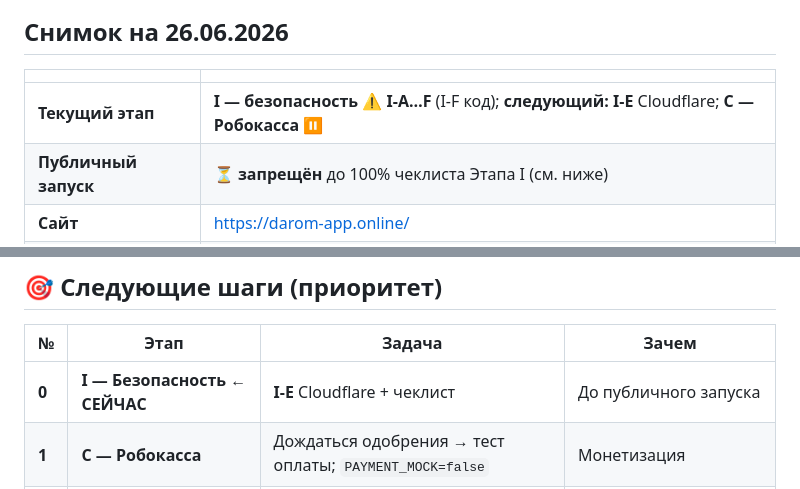
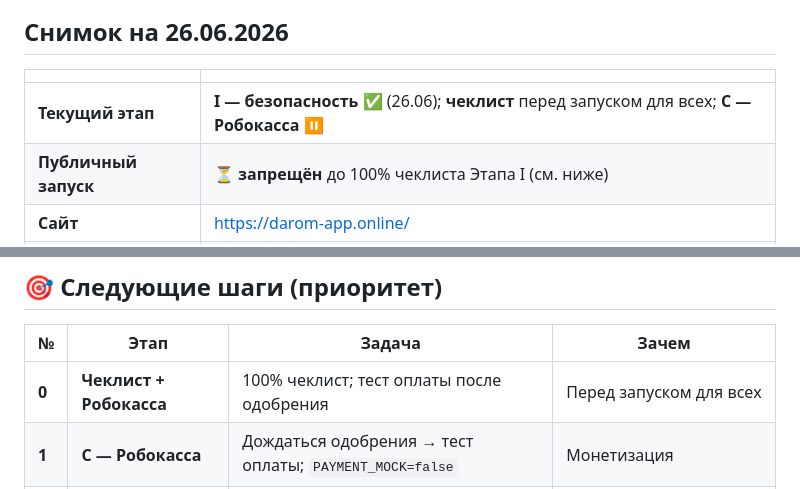
Before and after one commit to egurchenkovwallstreet-sys/darom_app, a Markdown page: docs/PROGRESS.md, 2 parts joined by grey strips. GitHub-like rendering.

```diff
--- a/docs/PROGRESS.md
+++ b/docs/PROGRESS.md
@@ -10,7 +10,7 @@
 
 | | |
 |---|---|
-| **Текущий этап** | **I — безопасность** ⚠️ **I-A…F** (I-F код); **следующий: I-E** Cloudflare; **C — Робокасса** ⏸ |
+| **Текущий этап** | **I — безопасность ✅** (26.06); **чеклист** перед запуском для всех; **C — Робокасса** ⏸ |
 | **Публичный запуск** | ⏳ **запрещён** до 100% чеклиста Этапа I (см. ниже) |
 | **Сайт** | https://darom-app.online/ |
 | **API** | https://darom-app.online/api/health |
@@ -130,7 +130,7 @@
 
 | № | Этап | Задача | Зачем |
 |---|------|--------|-------|
-| **0** | **I — Безопасность** ← **СЕЙЧАС** | **I-E** Cloudflare + чеклист | До публичного запуска |
+| **0** | **Чеклист + Робокасса** | 100% чеклист; тест оплаты после одобрения | Перед запуском для всех |
 | **1** | **C — Робокасса** | Дождаться одобрения → тест оплаты; `PAYMENT_MOCK=false` | Монетизация |
 | **2** | **Sightengine** | Оружие/алкоголь/табак на фото | ⏳ после запуска или по приоритету |
 | **3** | Админка | Роль **moderator** | Отдельные модераторы |
```
Also changed, not shown: other parts of docs/PROGRESS.md (+14 -12 lines), docs/TZ_DAROM.md (+2 -2 lines).
